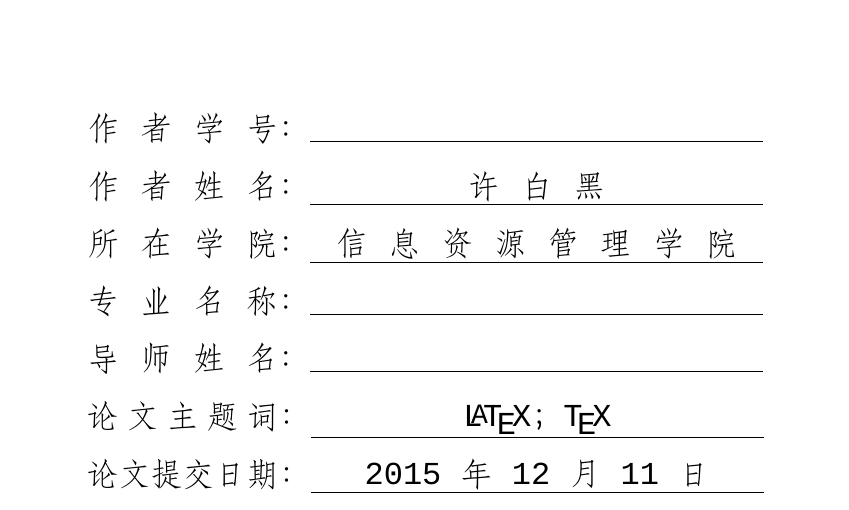
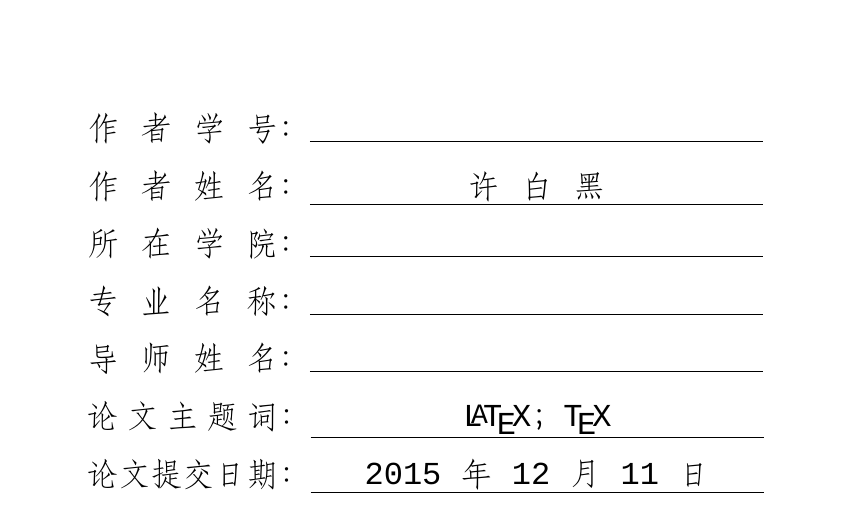
Before and after one commit to ZebinWang/ructhesis, a LaTeX thesis (main.tex): part of page 1 of 25, cut so that both start at the same text. Compiled offline with XeLaTeX; a missing font is replaced by an installed copy or a similar font.

Commit message:
Update main.tex

```diff
--- a/main.tex
+++ b/main.tex
@@ -24,7 +24,7 @@
 %以下信息本科研究生都需要补全
 \title{\RUCThesis\ 中国人民大学\LaTeX\ 模板}%论文题名
 \author{许白黑}%作者
-\school{信息资源管理学院}%学院
+\school{}%学院
 \field{\ }%专业
 \studentid{}%学号
 \advisor{}%指导老师
```
